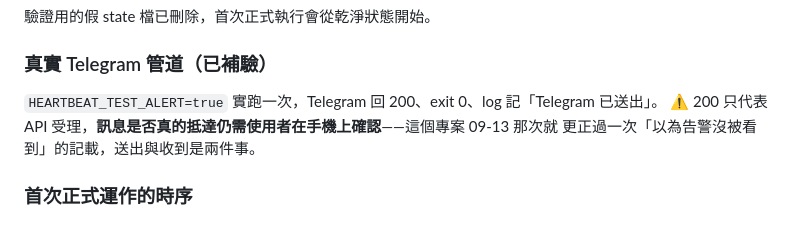
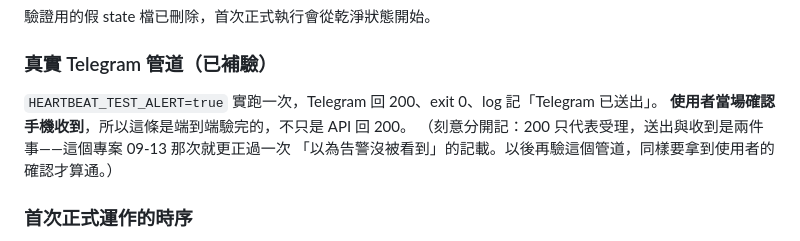
Before and after one commit to jesuswaytaipeisrv/jesuswaytaipei, a Markdown page: docs/DEVLOG.md, the part around the change. Rendered like a GitHub page.

Commit message:
docs: 心跳告警管道端到端驗完（使用者確認收到）
驗收條件 10 的最後一段補上：不只 API 回 200，使用者當場確認手機收到。
刻意分開記「送出」與「收到」——09-13 那次就更正過一次「以為告警沒被看到」的記載。

Co-Authored-By: Claude Opus 5 <noreply@anthropic.com>

```diff
--- a/docs/DEVLOG.md
+++ b/docs/DEVLOG.md
@@ -78,8 +78,9 @@ HEARTBEAT_TEST_ALERT=true /opt/homebrew/bin/python3 ~/documents/website/heartbea
 
 ### 真實 Telegram 管道（已補驗）
 `HEARTBEAT_TEST_ALERT=true` 實跑一次，Telegram 回 200、exit 0、log 記「Telegram 已送出」。
-⚠️ 200 只代表 API 受理，**訊息是否真的抵達仍需使用者在手機上確認**——這個專案 09-13 那次就
-更正過一次「以為告警沒被看到」的記載，送出與收到是兩件事。
+**使用者當場確認手機收到**，所以這條是端到端驗完的，不只是 API 回 200。
+（刻意分開記：200 只代表受理，送出與收到是兩件事——這個專案 09-13 那次就更正過一次
+「以為告警沒被看到」的記載。以後再驗這個管道，同樣要拿到使用者的確認才算通。）
 
 ### 首次正式運作的時序
 10-01（四）21:00 主 job 跑 → 寫 `last_run.json`（這會是 `rebase.autoStash` 的第一次實戰）；
```
Also changed, not shown: CLAUDE.md (+1 -1 lines).
